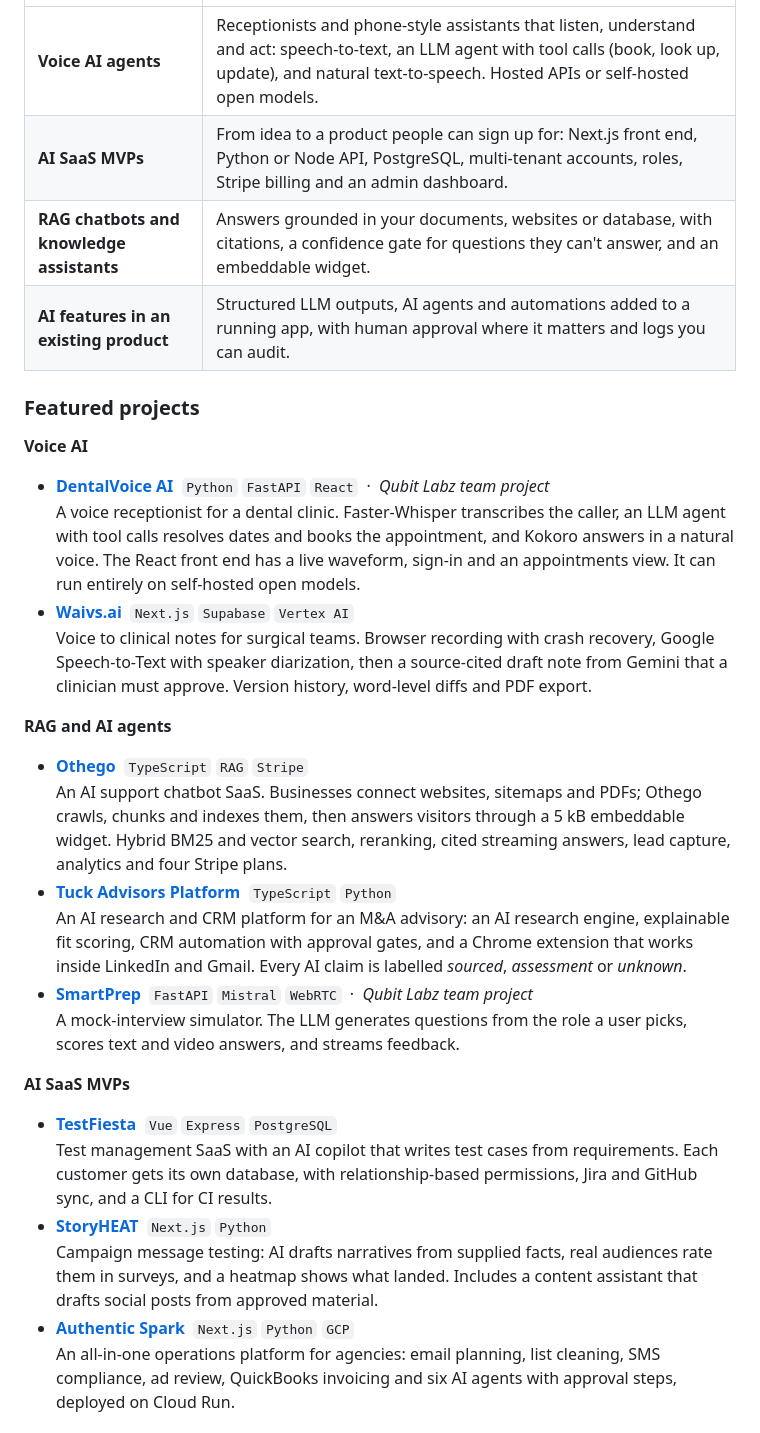
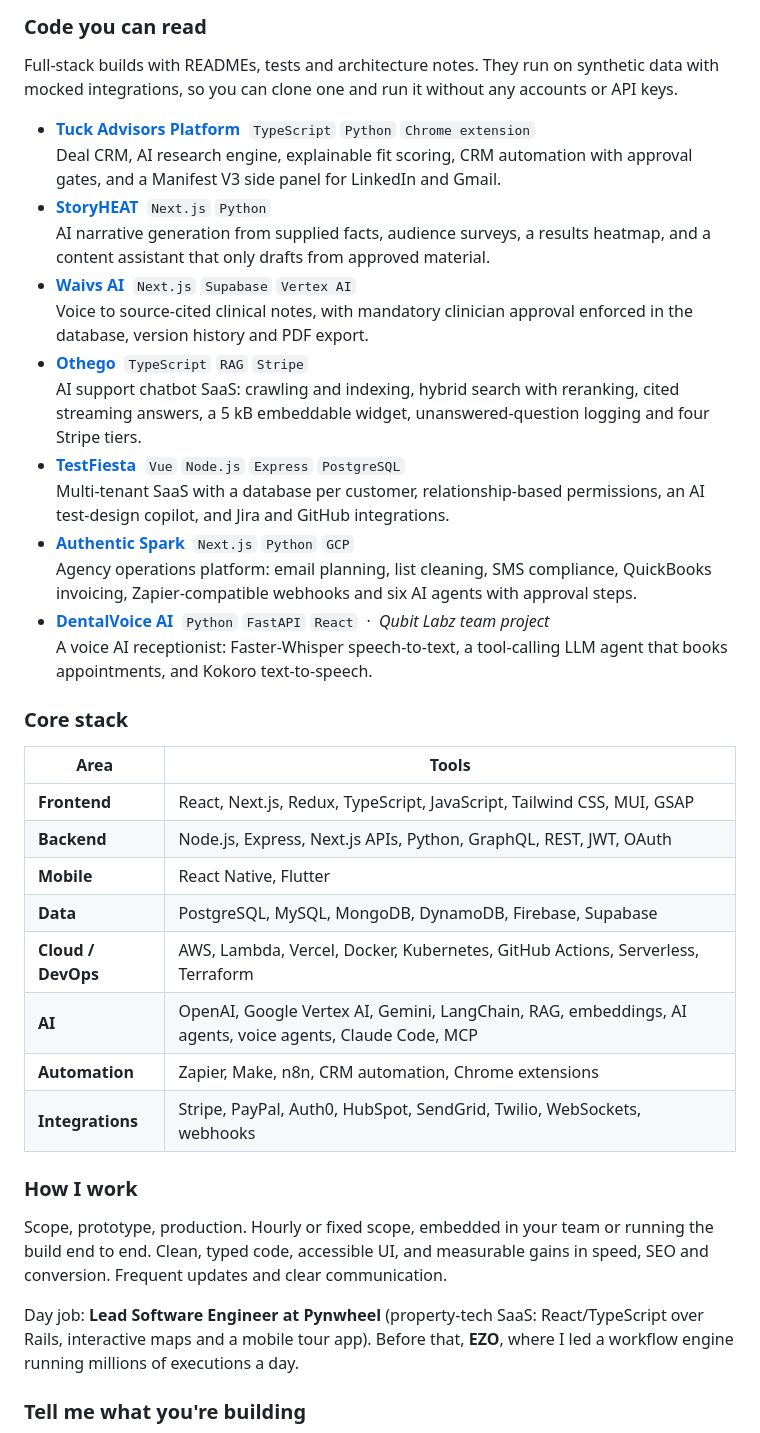
Before and after one commit to Zubair-Zulifqar/Zubair-Zulifqar, a Markdown page: README.md, the part around one of its changes. Rendered like a GitHub page.

```diff
--- a/README.md
+++ b/README.md
@@ -22,33 +50,45 @@ of a workflow engine that runs millions of executions a day.
+### Code you can read
+
+Full-stack builds with READMEs, tests and architecture notes. They run on synthetic data with mocked
+integrations, so you can clone one and run it without any accounts or API keys.
+
+- **[Tuck Advisors Platform](https://github.com/Zubair-Zulifqar/Tuck-Advisors-Platform)** &nbsp;`TypeScript` `Python` `Chrome extension`<br>
+  Deal CRM, AI research engine, explainable fit scoring, CRM automation with approval gates, and a Manifest V3 side panel for LinkedIn and Gmail.
+- **[StoryHEAT](https://github.com/Zubair-Zulifqar/StoryHEAT)** &nbsp;`Next.js` `Python`<br>
+  AI narrative generation from supplied facts, audience surveys, a results heatmap, and a content assistant that only drafts from approved material.
+- **[Waivs AI](https://github.com/Zubair-Zulifqar/Waivs-AI)** &nbsp;`Next.js` `Supabase` `Vertex AI`<br>
+  Voice to source-cited clinical notes, with mandatory clinician approval enforced in the database, version history and PDF export.
+- **[Othego](https://github.com/Zubair-Zulifqar/Othego)** &nbsp;`TypeScript` `RAG` `Stripe`<br>
+  AI support chatbot SaaS: crawling and indexing, hybrid search with reranking, cited streaming answers, a 5 kB embeddable widget, unanswered-question logging and four Stripe tiers.
+- **[TestFiesta](https://github.com/Zubair-Zulifqar/TestFiesta)** &nbsp;`Vue` `Node.js` `Express` `PostgreSQL`<br>
+  Multi-tenant SaaS with a database per customer, relationship-based permissions, an AI test-design copilot, and Jira and GitHub integrations.
+- **[Authentic Spark](https://github.com/Zubair-Zulifqar/Authentic-Spark)** &nbsp;`Next.js` `Python` `GCP`<br>
+  Agency operations platform: email planning, list cleaning, SMS compliance, QuickBooks invoicing, Zapier-compatible webhooks and six AI agents with approval steps.
+- **[DentalVoice AI](https://github.com/Qubit-Labz/Dental-Receptionist-Voice-AI)** &nbsp;`Python` `FastAPI` `React` &nbsp;·&nbsp; *Qubit Labz team project*<br>
+  A voice AI receptionist: Faster-Whisper speech-to-text, a tool-calling LLM agent that books appointments, and Kokoro text-to-speech.
+
+### Core stack
+
+| Area | Tools |
 |---|---|
-| **Voice AI agents** | Receptionists and phone-style assistants that listen, understand and act: speech-to-text, an LLM agent with tool calls (book, look up, update), and natural text-to-speech. Hosted APIs or self-hosted open models. |
-| **AI SaaS MVPs** | From idea to a product people can sign up for: Next.js front end, Python or Node API, PostgreSQL, multi-tenant accounts, roles, Stripe billing and an admin dashboard. |
-| **RAG chatbots and knowledge assistants** | Answers grounded in your documents, websites or database, with citations, a confidence gate for questions they can't answer, and an embeddable widget. |
-| **AI features in an existing product** | Structured LLM outputs, AI agents and automations added to a running app, with human approval where it matters and logs you can audit. |
+| **Frontend** | React, Next.js, Redux, TypeScript, JavaScript, Tailwind CSS, MUI, GSAP |
+| **Backend** | Node.js, Express, Next.js APIs, Python, GraphQL, REST, JWT, OAuth |
+| **Mobile** | React Native, Flutter |
+| **Data** | PostgreSQL, MySQL, MongoDB, DynamoDB, Firebase, Supabase |
+| **Cloud / DevOps** | AWS, Lambda, Vercel, Docker, Kubernetes, GitHub Actions, Serverless, Terraform |
+| **AI** | OpenAI, Google Vertex AI, Gemini, LangChain, RAG, embeddings, AI agents, voice agents, Claude Code, MCP |
+| **Automation** | Zapier, Make, n8n, CRM automation, Chrome extensions |
+| **Integrations** | Stripe, PayPal, Auth0, HubSpot, SendGrid, Twilio, WebSockets, webhooks |
 
-### Featured projects
+### How I work
 
-**Voice AI**
+Scope, prototype, production. Hourly or fixed scope, embedded in your team or running the build end to end.
+Clean, typed code, accessible UI, and measurable gains in speed, SEO and conversion. Frequent updates and
+clear communication.
 
-- **[DentalVoice AI](https://github.com/Qubit-Labz/Dental-Receptionist-Voice-AI)** &nbsp;`Python` `FastAPI` `React` &nbsp;·&nbsp; *Qubit Labz team project*<br>
-  A voice receptionist for a dental clinic. Faster-Whisper transcribes the caller, an LLM agent with tool calls resolves dates and books the appointment, and Kokoro answers in a natural voice. The React front end has a live waveform, sign-in and an appointments view. It can run entirely on self-hosted open models.
-- **[Waivs.ai](https://github.com/Zubair-Zulifqar/Waivs-AI)** &nbsp;`Next.js` `Supabase` `Vertex AI`<br>
-  Voice to clinical notes for surgical teams. Browser recording with crash recovery, Google Speech-to-Text with speaker diarization, then a source-cited draft note from Gemini that a clinician must approve. Version history, word-level diffs and PDF export.
+Day job: **Lead Software Engineer at Pynwheel** (property-tech SaaS: React/TypeScript over Rails, interactive
+maps and a mobile tour app). Before that, **EZO**, where I led a workflow engine running millions of
+executions a day.
 
-**RAG and AI agents**
+### Tell me what you're building
 
-- **[Othego](https://github.com/Zubair-Zulifqar/Othego)** &nbsp;`TypeScript` `RAG` `Stripe`<br>
-  An AI support chatbot SaaS. Businesses connect websites, sitemaps and PDFs; Othego crawls, chunks and indexes them, then answers visitors through a 5 kB embeddable widget. Hybrid BM25 and vector search, reranking, cited streaming answers, lead capture, analytics and four Stripe plans.
-- **[Tuck Advisors Platform](https://github.com/Zubair-Zulifqar/Tuck-Advisors-Platform)** &nbsp;`TypeScript` `Python`<br>
-  An AI research and CRM platform for an M&A advisory: an AI research engine, explainable fit scoring, CRM automation with approval gates, and a Chrome extension that works inside LinkedIn and Gmail. Every AI claim is labelled *sourced*, *assessment* or *unknown*.
-- **[SmartPrep](https://github.com/Qubit-Labz/smartprep-ai)** &nbsp;`FastAPI` `Mistral` `WebRTC` &nbsp;·&nbsp; *Qubit Labz team project*<br>
-  A mock-interview simulator. The LLM generates questions from the role a user picks, scores text and video answers, and streams feedback.
-
-**AI SaaS MVPs**
-
-- **[TestFiesta](https://github.com/Zubair-Zulifqar/TestFiesta)** &nbsp;`Vue` `Express` `PostgreSQL`<br>
-  Test management SaaS with an AI copilot that writes test cases from requirements. Each customer gets its own database, with relationship-based permissions, Jira and GitHub sync, and a CLI for CI results.
-- **[StoryHEAT](https://github.com/Zubair-Zulifqar/StoryHEAT)** &nbsp;`Next.js` `Python`<br>
-  Campaign message testing: AI drafts narratives from supplied facts, real audiences rate them in surveys, and a heatmap shows what landed. Includes a content assistant that drafts social posts from approved material.
-- **[Authentic Spark](https://github.com/Zubair-Zulifqar/Authentic-Spark)** &nbsp;`Next.js` `Python` `GCP`<br>
-  An all-in-one operations platform for agencies: email planning, list cleaning, SMS compliance, ad review, QuickBooks invoicing and six AI agents with approval steps, deployed on Cloud Run.
-
```
Also changed, not shown: other parts of README.md (+38 -50 lines), .github/assets/header-dark.png, .github/assets/header-light.png, 1 other file.
